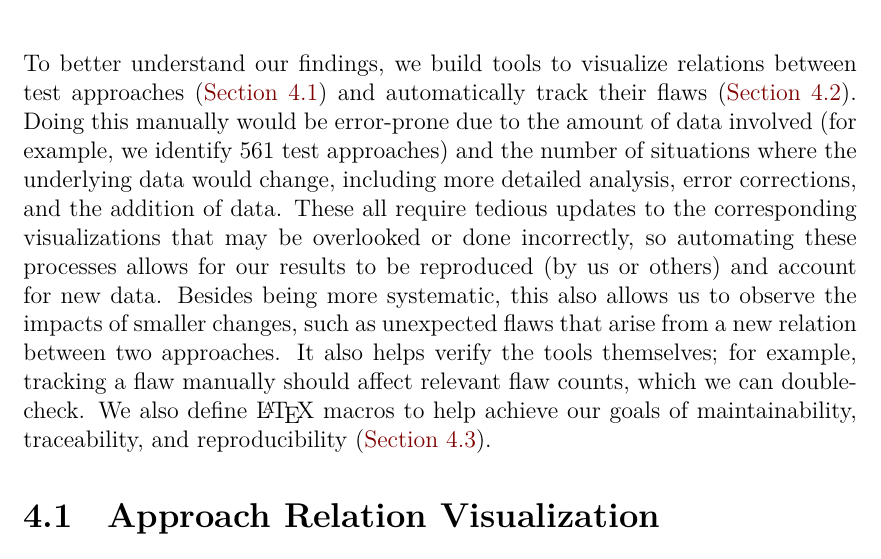
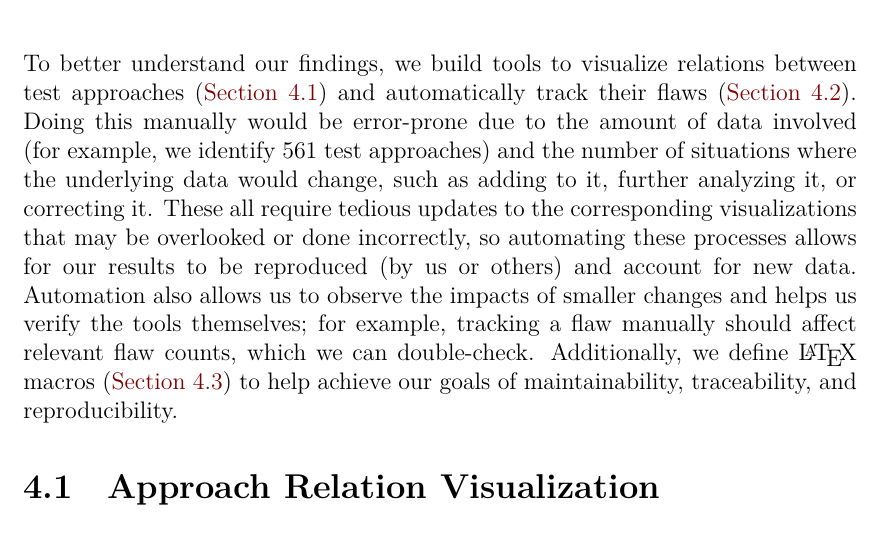
Before and after one commit to samm82/TestingTesting, a LaTeX thesis (thesis.tex, which reads chapters/04_tools.tex): part of page 50 of 148, cut so that both start at the same text. The pictures show the PDF file thesis.pdf that the author committed with the source.

Commit message:
Make Tools intro more concise; #229

```diff
--- a/chapters/04_tools.tex
+++ b/chapters/04_tools.tex
@@ -8,17 +8,20 @@
     automatically track their flaws (\Cref{flaw-analysis}). Doing
     this manually would be error-prone due to the amount of data involved (for
     example, we identify \approachCount{} test approaches) and the number of
-    situations where the underlying data would change, including more detailed
-    analysis, error corrections, and the addition of data. These all require
+    situations where the underlying data would change, such as adding to it,
+    further analyzing it, or correcting it. These all require
+    % including more detailed analysis, error corrections, and the addition of data.
     tedious updates to the corresponding visualizations that may be overlooked
     or done incorrectly, so automating these processes allows for our results
-    to be reproduced (by us or others) and account for new data. Besides being
-    more systematic, this also allows us to observe the impacts of smaller
-    changes, such as unexpected flaws that arise from a new relation between
-    two approaches. It also helps verify the tools themselves; for example,
+    to be reproduced (by us or others) and account for new data.
+    % Besides being more systematic, this
+    Automation also allows us to observe the impacts of smaller changes
+    %, such as unexpected flaws that arise from a new relation between
+    %two approaches. It also
+    and helps us verify the tools themselves; for example,
     tracking a flaw manually should affect relevant flaw counts, which we can
-    double-check. We also define \LaTeX{} macros to help achieve our goals of
-    maintainability, traceability, and reproducibility (\Cref{macros}).
+    double-check. Additionally, we define \LaTeX{} macros (\Cref{macros}) to
+    help achieve our goals of maintainability, traceability, and reproducibility.
 
     \subsection{Approach Relation Visualization}\label{app-rel-vis}
 \fi
```
Also changed, not shown: paper.pdf, thesis.pdf.
